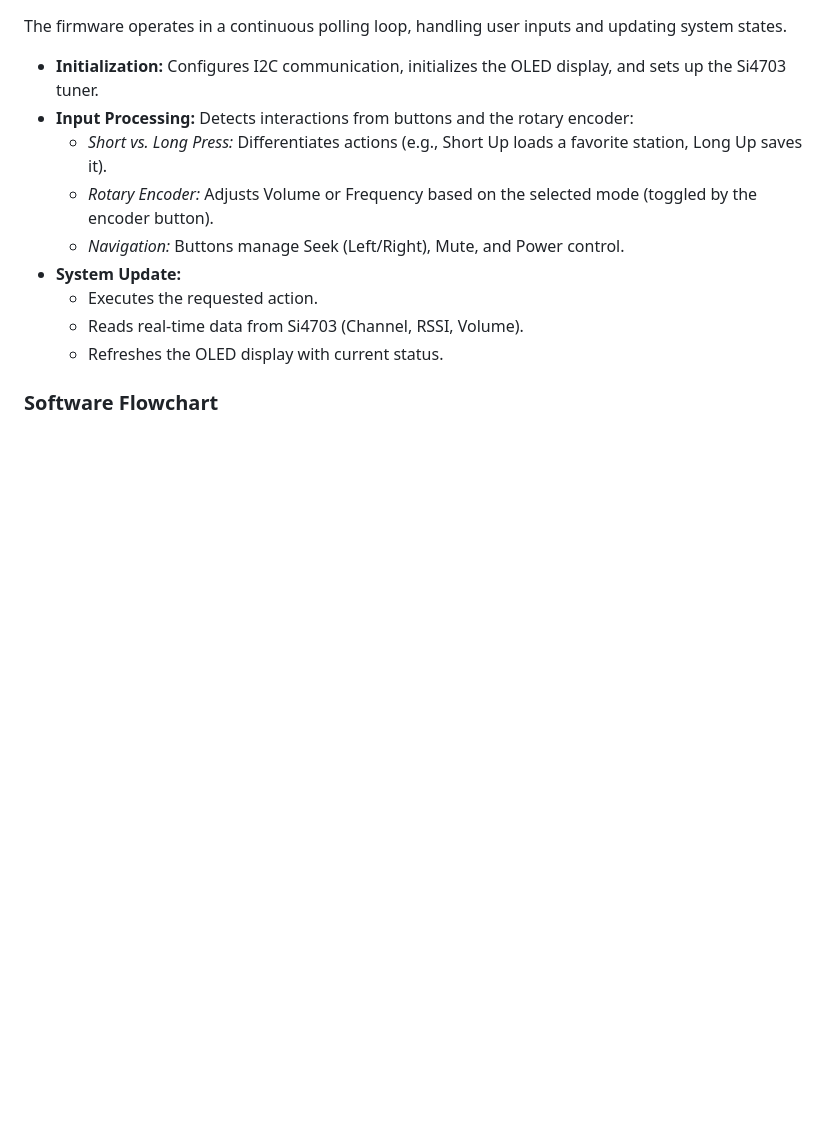
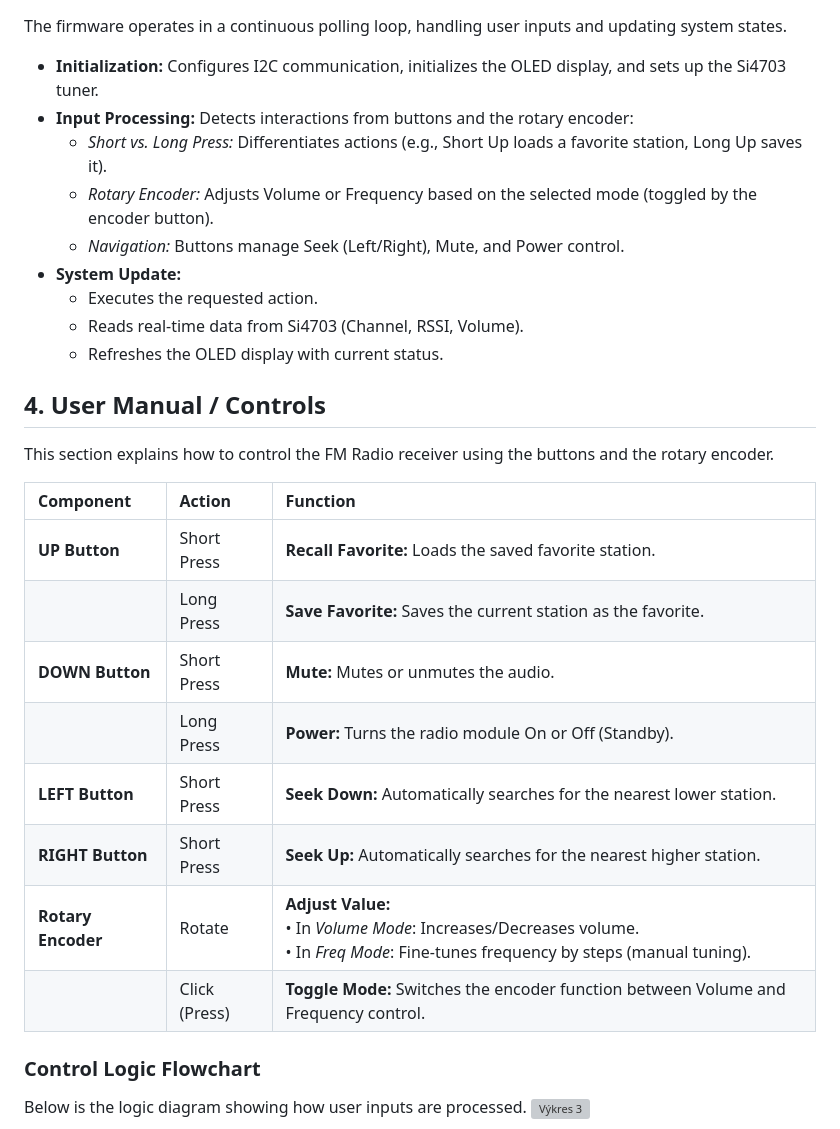
Before and after one commit to SSdmk/DE2-FM_Radio, a Markdown page: README.md, the part around the change. Drawn GitHub-style; blank space fills up the shorter version; grey boxes are pictures that could not be loaded.

```diff
--- a/README.md
+++ b/README.md
@@ -59,5 +59,21 @@ The firmware operates in a continuous polling loop, handling user inputs and upd
     * Refreshes the OLED display with current status.
 
 
-### Software Flowchart
+## 4. User Manual / Controls
+
+This section explains how to control the FM Radio receiver using the buttons and the rotary encoder.
+
+| Component | Action | Function |
+| :--- | :--- | :--- |
+| **UP Button** | Short Press | **Recall Favorite:** Loads the saved favorite station. |
+| | Long Press | **Save Favorite:** Saves the current station as the favorite. |
+| **DOWN Button** | Short Press | **Mute:** Mutes or unmutes the audio. |
+| | Long Press | **Power:** Turns the radio module On or Off (Standby). |
+| **LEFT Button** | Short Press | **Seek Down:** Automatically searches for the nearest lower station. |
+| **RIGHT Button** | Short Press | **Seek Up:** Automatically searches for the nearest higher station. |
+| **Rotary Encoder** | Rotate | **Adjust Value:** <br>• In *Volume Mode*: Increases/Decreases volume.<br>• In *Freq Mode*: Fine-tunes frequency by steps (manual tuning). |
+| | Click (Press) | **Toggle Mode:** Switches the encoder function between Volume and Frequency control. |
+
+### Control Logic Flowchart
+Below is the logic diagram showing how user inputs are processed.
 <img width="956" height="443" alt="Výkres 3" src="https://github.com/user-attachments/assets/6d446190-c761-4fb4-85e6-d05a0ced022b" />
```
